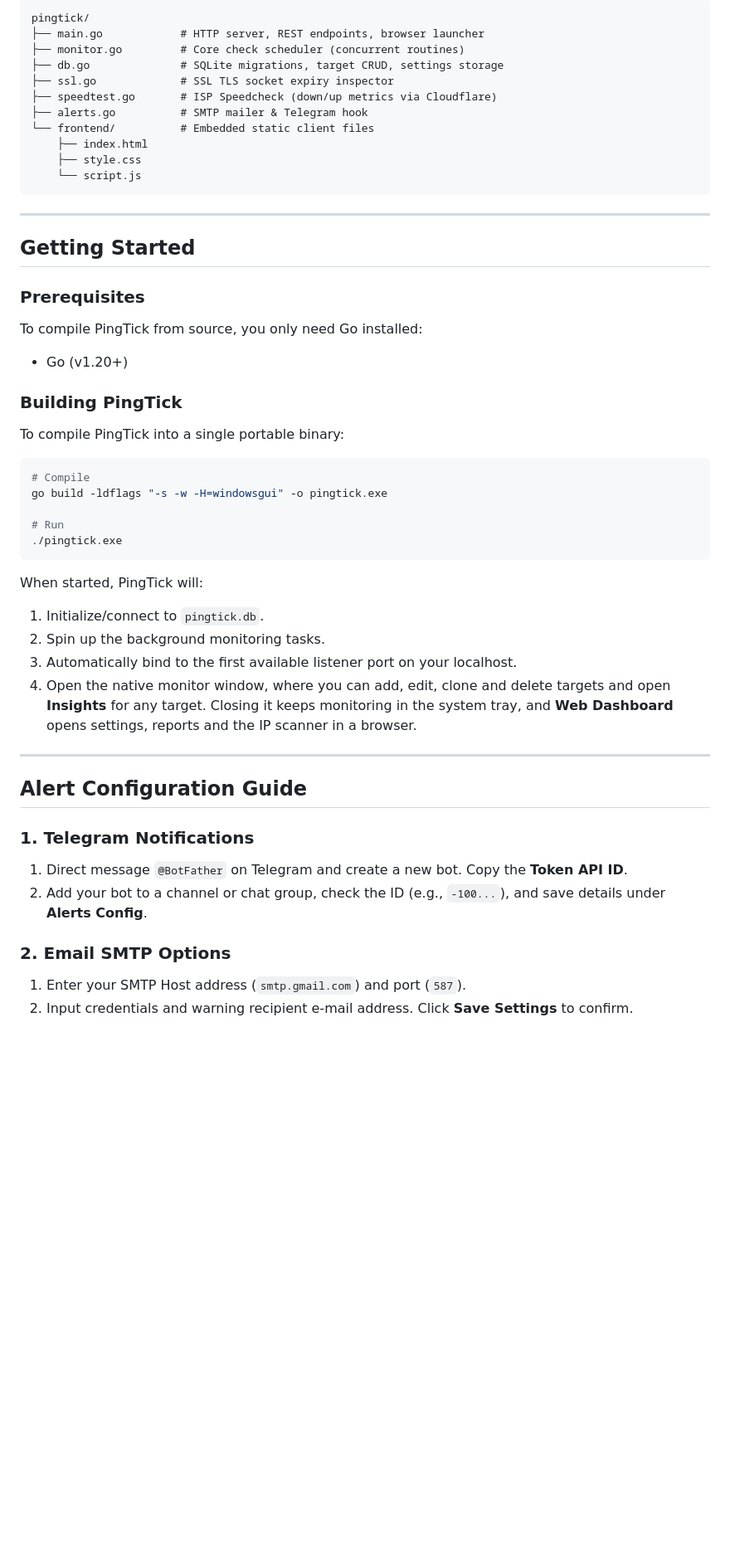
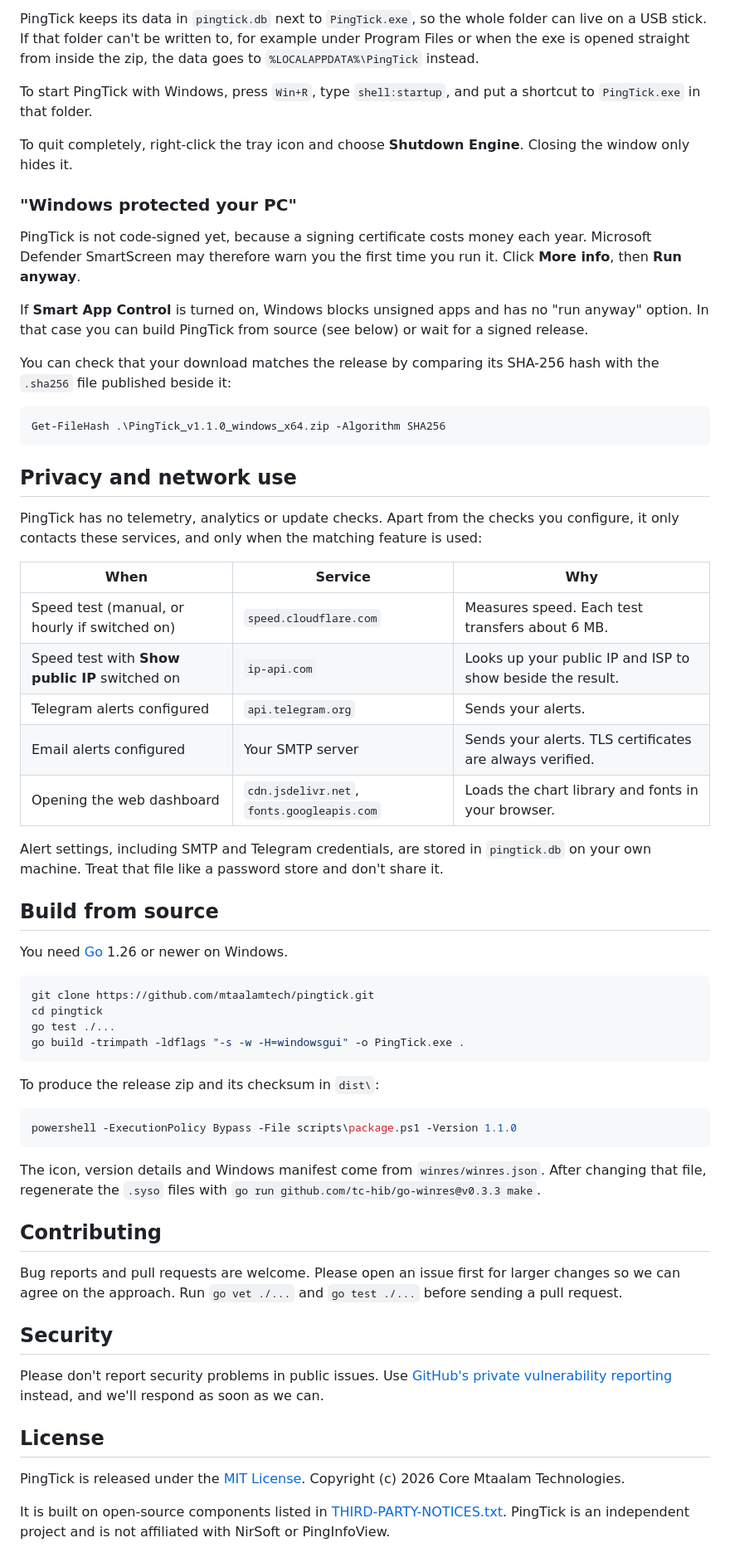
Before and after one commit to mtaalamtech/pingtick, a Markdown page: README.md, the part around one of its changes. Shown at 83% size. Rendered like a GitHub page; blank space fills up the shorter version.

````diff
--- a/README.md
+++ b/README.md
@@ -36,53 +51,65 @@ A premium, lightweight, and portable network monitoring tool designed for system
 
-```
-pingtick/
-├── main.go            # HTTP server, REST endpoints, browser launcher
-├── monitor.go         # Core check scheduler (concurrent routines)
-├── db.go              # SQLite migrations, target CRUD, settings storage
-├── ssl.go             # SSL TLS socket expiry inspector
-├── speedtest.go       # ISP Speedcheck (down/up metrics via Cloudflare)
-├── alerts.go          # SMTP mailer & Telegram hook
-└── frontend/          # Embedded static client files
-    ├── index.html
-    ├── style.css
-    └── script.js
+PingTick keeps its data in `pingtick.db` next to `PingTick.exe`, so the whole folder can live on a USB stick. If that folder can't be written to, for example under Program Files or when the exe is opened straight from inside the zip, the data goes to `%LOCALAPPDATA%\PingTick` instead.
+
+To start PingTick with Windows, press `Win+R`, type `shell:startup`, and put a shortcut to `PingTick.exe` in that folder.
+
+To quit completely, right-click the tray icon and choose **Shutdown Engine**. Closing the window only hides it.
+
+### "Windows protected your PC"
+
+PingTick is not code-signed yet, because a signing certificate costs money each year. Microsoft Defender SmartScreen may therefore warn you the first time you run it. Click **More info**, then **Run anyway**.
+
+If **Smart App Control** is turned on, Windows blocks unsigned apps and has no "run anyway" option. In that case you can build PingTick from source (see below) or wait for a signed release.
+
+You can check that your download matches the release by comparing its SHA-256 hash with the `.sha256` file published beside it:
+
+```powershell
+Get-FileHash .\PingTick_v1.1.0_windows_x64.zip -Algorithm SHA256
 ```
 
----
+## Privacy and network use
 
-## Getting Started
+PingTick has no telemetry, analytics or update checks. Apart from the checks you configure, it only contacts these services, and only when the matching feature is used:
 
-### Prerequisites
+| When | Service | Why |
+| --- | --- | --- |
+| Speed test (manual, or hourly if switched on) | `speed.cloudflare.com` | Measures speed. Each test transfers about 6 MB. |
+| Speed test with **Show public IP** switched on | `ip-api.com` | Looks up your public IP and ISP to show beside the result. |
+| Telegram alerts configured | `api.telegram.org` | Sends your alerts. |
+| Email alerts configured | Your SMTP server | Sends your alerts. TLS certificates are always verified. |
+| Opening the web dashboard | `cdn.jsdelivr.net`, `fonts.googleapis.com` | Loads the chart library and fonts in your browser. |
 
-To compile PingTick from source, you only need Go installed:
-- Go (v1.20+)
+Alert settings, including SMTP and Telegram credentials, are stored in `pingtick.db` on your own machine. Treat that file like a password store and don't share it.
 
-### Building PingTick
+## Build from source
 
-To compile PingTick into a single portable binary:
+You need [Go](https://go.dev/dl/) 1.26 or newer on Windows.
 
-```bash
-# Compile
-go build -ldflags "-s -w -H=windowsgui" -o pingtick.exe
-
-# Run
-./pingtick.exe
+```powershell
+git clone https://github.com/mtaalamtech/pingtick.git
+cd pingtick
+go test ./...
+go build -trimpath -ldflags "-s -w -H=windowsgui" -o PingTick.exe .
 ```
 
-When started, PingTick will:
-1. Initialize/connect to `pingtick.db`.
-2. Spin up the background monitoring tasks.
-3. Automatically bind to the first available listener port on your localhost.
-4. Open the native monitor window, where you can add, edit, clone and delete targets and open **Insights** for any target. Closing it keeps monitoring in the system tray, and **Web Dashboard** opens settings, reports and the IP scanner in a browser.
+To produce the release zip and its checksum in `dist\`:
 
----
+```powershell
+powershell -ExecutionPolicy Bypass -File scripts\package.ps1 -Version 1.1.0
+```
 
-## Alert Configuration Guide
+The icon, version details and Windows manifest come from `winres/winres.json`. After changing that file, regenerate the `.syso` files with `go run github.com/tc-hib/go-winres@v0.3.3 make`.
 
-### 1. Telegram Notifications
-1. Direct message `@BotFather` on Telegram and create a new bot. Copy the **Token API ID**.
-2. Add your bot to a channel or chat group, check the ID (e.g., `-100...`), and save details under **Alerts Config**.
+## Contributing
 
-### 2. Email SMTP Options
-1. Enter your SMTP Host address (`smtp.gmail.com`) and port (`587`).
-2. Input credentials and warning recipient e-mail address. Click **Save Settings** to confirm.
+Bug reports and pull requests are welcome. Please open an issue first for larger changes so we can agree on the approach. Run `go vet ./...` and `go test ./...` before sending a pull request.
+
+## Security
+
+Please don't report security problems in public issues. Use [GitHub's private vulnerability reporting](https://github.com/mtaalamtech/pingtick/security/advisories/new) instead, and we'll respond as soon as we can.
+
+## License
+
+PingTick is released under the [MIT License](LICENSE). Copyright (c) 2026 Core Mtaalam Technologies.
+
+It is built on open-source components listed in [THIRD-PARTY-NOTICES.txt](THIRD-PARTY-NOTICES.txt). PingTick is an independent project and is not affiliated with NirSoft or PingInfoView.
````
Also changed, not shown: other parts of README.md (+40 -25 lines), docs/dashboard.png (added), docs/insights.png (added), docs/monitor.png (added), 13 other files.
